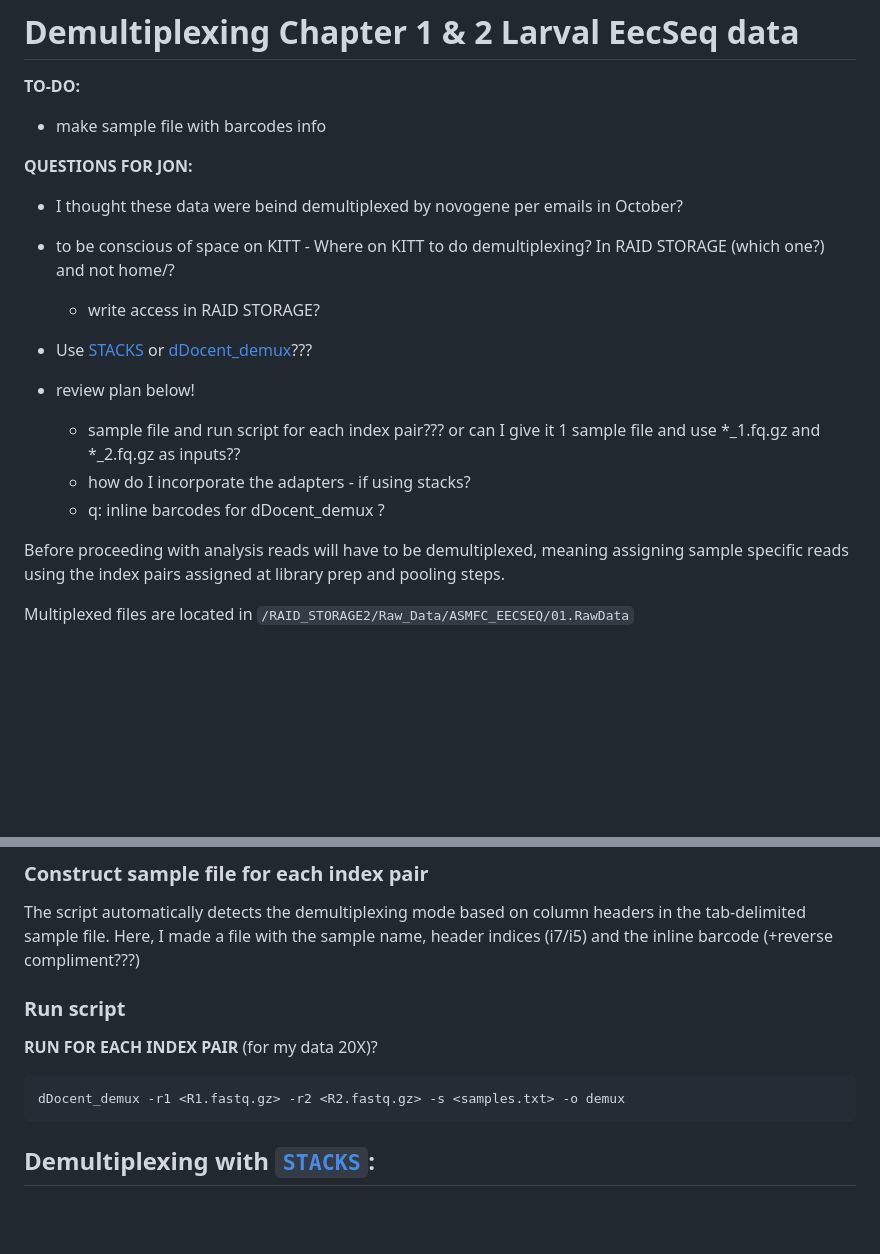
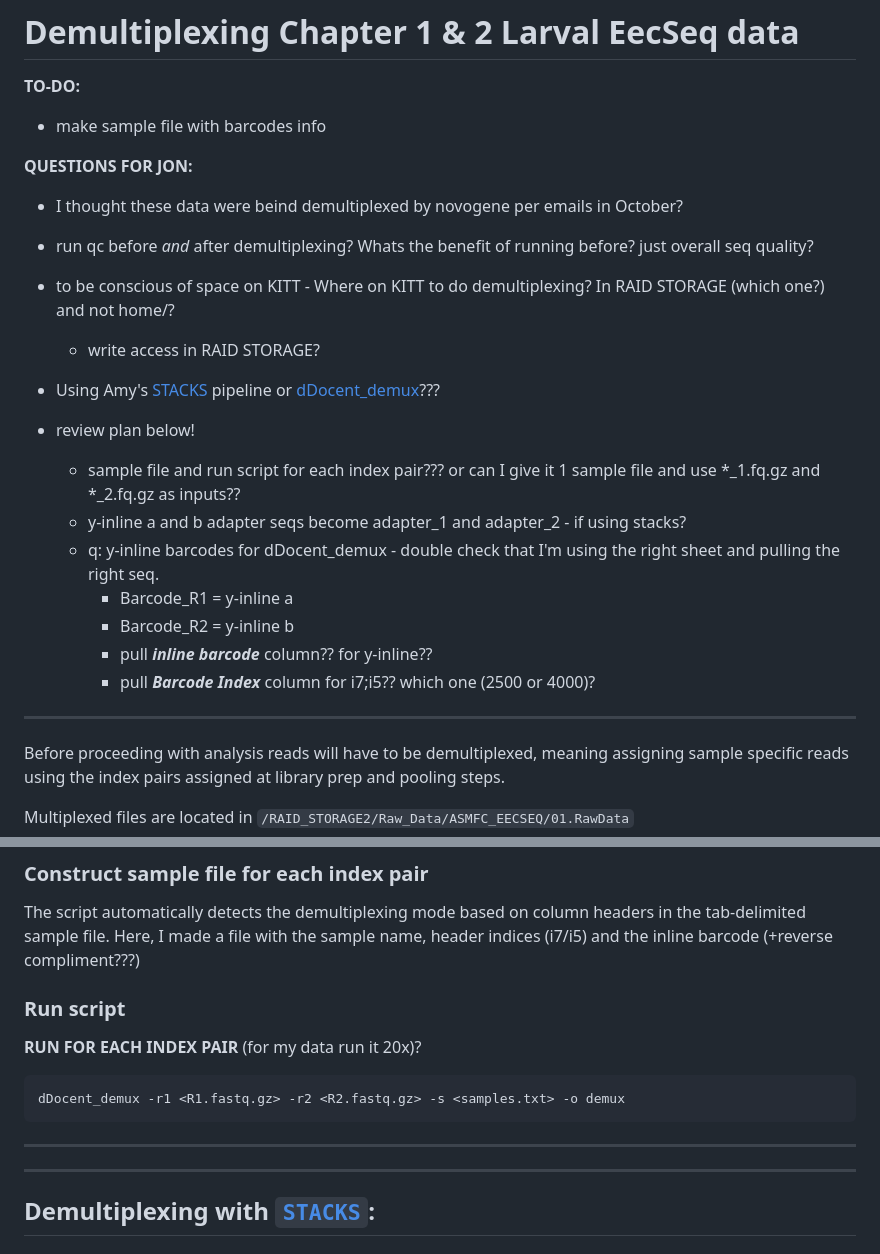
Before and after one commit to mguid73/ASMFC_Larval_CADO_EecSeq, a Markdown page: Demultiplex.md, 2 parts joined by grey strips. Drawn GitHub-style; blank space fills up the shorter version.

Commit message:
update meeting questions

````diff
--- a/Demultiplex.md
+++ b/Demultiplex.md
@@ -5,14 +5,21 @@
 
 **QUESTIONS FOR JON:**
 - I thought these data were beind demultiplexed by novogene per emails in October?
+- run qc before *and* after demultiplexing? Whats the benefit of running before? just overall seq quality?
 - to be conscious of space on KITT - Where on KITT to do demultiplexing? In RAID STORAGE (which one?) and not home/?
     - write access in RAID STORAGE?
 
-- Use [STACKS](https://github.com/amyzyck/EecSeq_NB_EasternOyster/blob/master/Analysis/Analysis_Part1/EecSeq_Cvirginica_dDocent.md) or [dDocent_demux](https://github.com/jpuritz/dDocent_demux)???
+- Using Amy's [STACKS](https://github.com/amyzyck/EecSeq_NB_EasternOyster/blob/master/Analysis/Analysis_Part1/EecSeq_Cvirginica_dDocent.md) pipeline or [dDocent_demux](https://github.com/jpuritz/dDocent_demux)???
 - review plan below!
     - sample file and run script for each index pair??? or can I give it 1 sample file and use *_1.fq.gz and *_2.fq.gz as inputs??
-    - how do I incorporate the adapters - if using stacks?
-    - q: inline barcodes for dDocent_demux ?
+    - y-inline a and b adapter seqs become adapter_1 and adapter_2 - if using stacks?
+    - q: y-inline barcodes for dDocent_demux - double check that I'm using the right sheet and pulling the right seq.
+        - Barcode_R1 = y-inline a
+        - Barcode_R2 = y-inline b
+        - pull ***inline barcode*** column?? for y-inline??
+        - pull ***Barcode Index*** column for i7;i5?? which one (2500 or 4000)?
+
+_________________________________________________________
 
 Before proceeding with analysis reads will have to be demultiplexed, meaning assigning sample specific reads using the index pairs assigned at library prep and pooling steps.
 
@@ -86,17 +94,18 @@ chmod +x dDocent_demux.txt
 ### Construct sample file for each index pair
 The script automatically detects the demultiplexing mode based on column headers in the tab-delimited sample file. Here, I made a file with the sample name, header indices (i7/i5) and the inline barcode (+reverse compliment???)
 
+
 ### Run script
-**RUN FOR EACH INDEX PAIR** (for my data 20X)?
+**RUN FOR EACH INDEX PAIR** (for my data run it 20x)?
 
 ```
 dDocent_demux -r1 <R1.fastq.gz> -r2 <R2.fastq.gz> -s <samples.txt> -o demux
 ```
 
+________________________________________________________________________________
 
 
-
-
+________________________________________________________________________________
 
 ## Demultiplexing with [`STACKS`](https://catchenlab.life.illinois.edu/stacks/):
 
````
Also changed, not shown: other parts of Demultiplex.md (+1 -0 lines).
